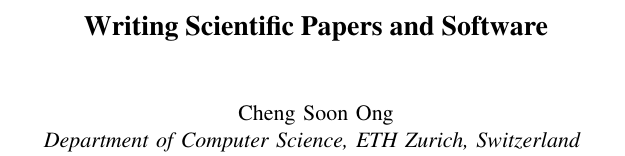
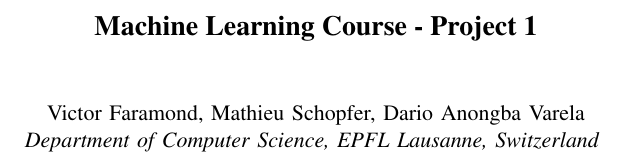
Before and after one commit to Merichbier/PCML-Project1, a LaTeX problem sheet (latex-example-paper/latex-template.tex): part of one column of page 1 of 3, cut at the place of the change. Compiled offline with pdfLaTeX.

Commit message:
Dario's branch

```diff
--- a/latex-example-paper/latex-template.tex
+++ b/latex-example-paper/latex-template.tex
@@ -5,11 +5,11 @@
 
 
 \begin{document}
-\title{Writing Scientific Papers and Software}
+\title{Machine Learning Course - Project 1}
 
 \author{
-  Cheng Soon Ong\\
-  \textit{Department of Computer Science, ETH Zurich, Switzerland}
+  Victor Faramond, Mathieu Schopfer, Dario Anongba Varela\\
+  \textit{Department of Computer Science, EPFL Lausanne, Switzerland}
 }
 
 \maketitle
```
Also changed, not shown: latex-example-paper/latex-template.pdf, 3 other files.
